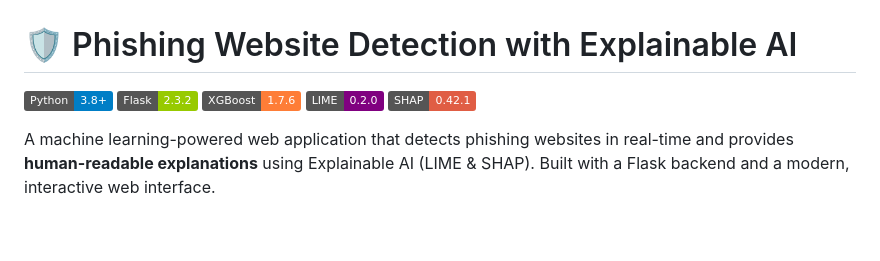
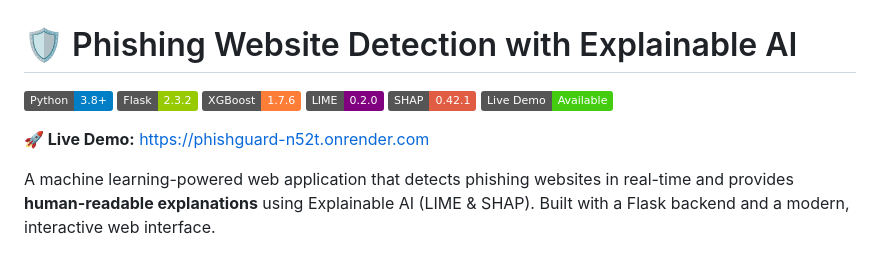
Before and after one commit to riteshnarkar/Phishing-Website-Detection-with-Explainable-AI, a Markdown page: readme.md, the part around the change. Rendered like a GitHub page; badges without logos; blank space fills up the shorter version.

Commit message:
Add live demo link to README

```diff
--- a/readme.md
+++ b/readme.md
@@ -5,6 +5,9 @@
 [![XGBoost](https://img.shields.io/badge/XGBoost-1.7.6-orange.svg)](https://xgboost.readthedocs.io/)
 [![LIME](https://img.shields.io/badge/LIME-0.2.0-purple.svg)](https://github.com/marcotcr/lime)
 [![SHAP](https://img.shields.io/badge/SHAP-0.42.1-red.svg)](https://shap.readthedocs.io/)
+[![Live Demo](https://img.shields.io/badge/Live%20Demo-Available-success)](https://phishguard-n52t.onrender.com)
+
+**🚀 Live Demo:** [https://phishguard-n52t.onrender.com](https://phishguard-n52t.onrender.com)
 
 A machine learning-powered web application that detects phishing websites in real-time and provides **human-readable explanations** using Explainable AI (LIME & SHAP). Built with a Flask backend and a modern, interactive web interface.
 
```
